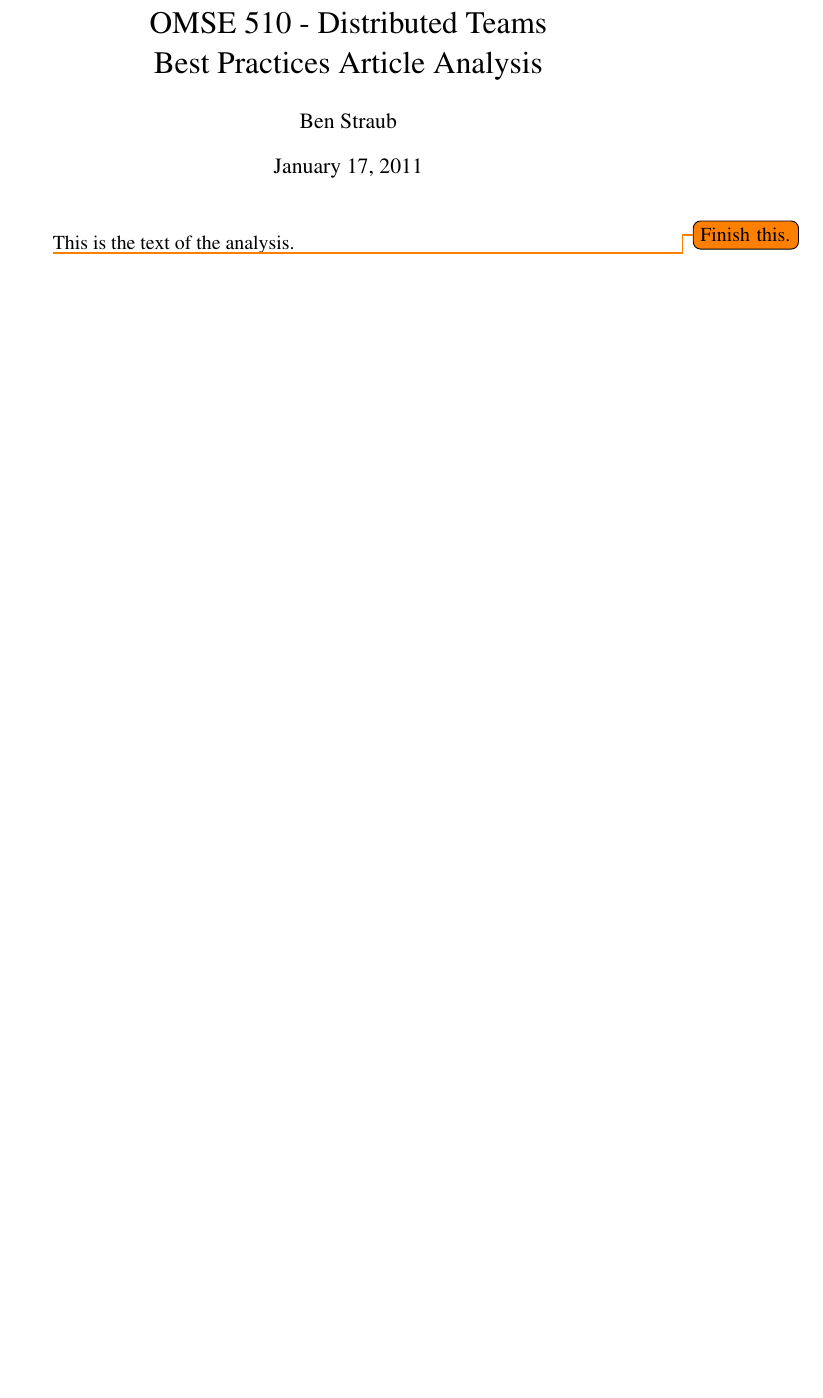
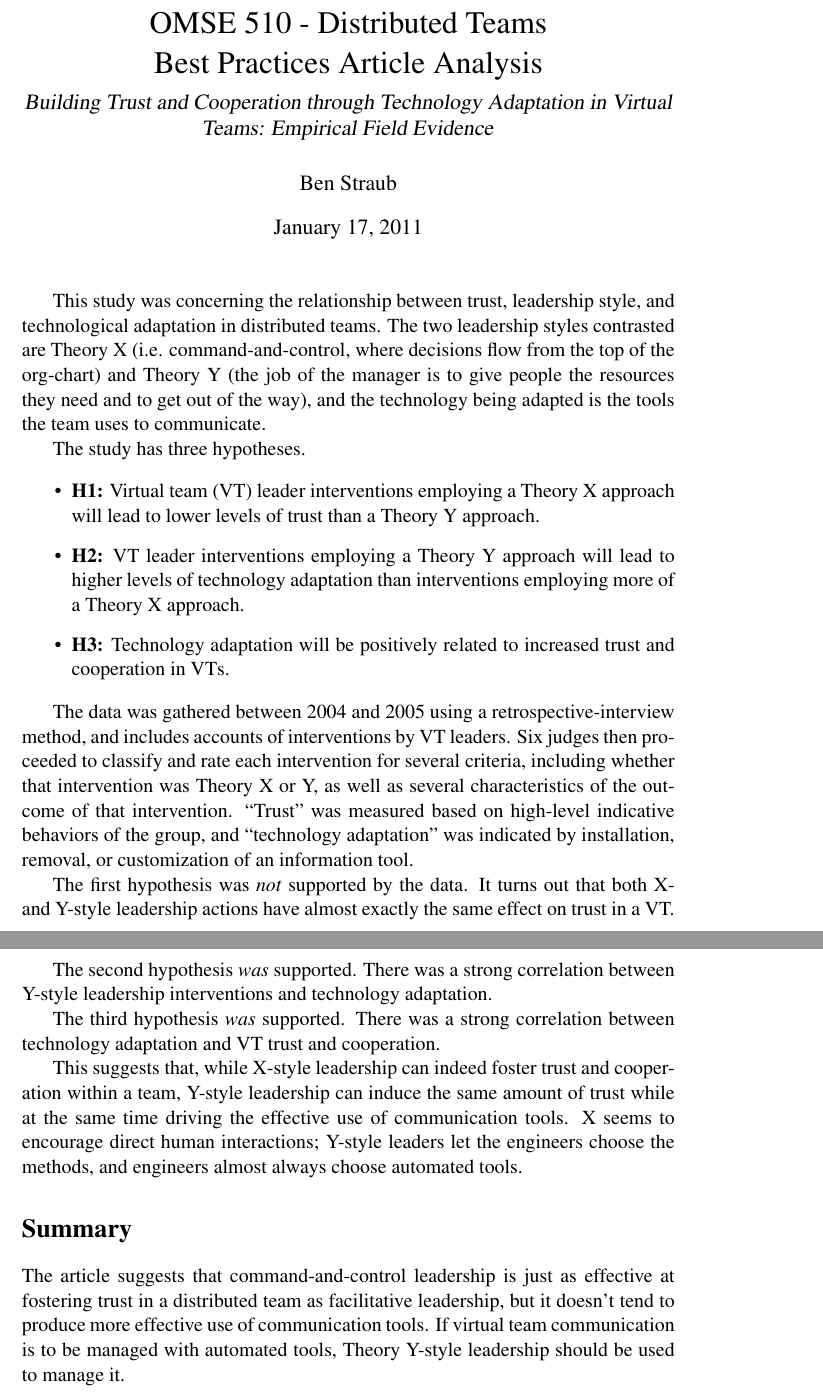
Before and after one commit to aayanqazi/OMSE, a LaTeX document (510-DistTeams/wk02/article_analysis.tex): part of the page before the commit and two parts of pages 1 and 2 of 2 after it, the two joined at a grey line, cut so that both start at the same text, the shorter picture padded with empty space. Compiled offline with pdfLaTeX.

Commit message:
Last bit of week 2.

```diff
--- a/510-DistTeams/wk02/article_analysis.tex
+++ b/510-DistTeams/wk02/article_analysis.tex
@@ -6,10 +40,56 @@
+\def\thechapter{}               % From TOC
 
 \begin{document}
 
 \title{OMSE 510 - Distributed Teams \\ Best Practices Article Analysis}
+\subtitle{Building Trust and Cooperation through Technology Adaptation in Virtual Teams: Empirical Field Evidence}
 \author{Ben Straub}
 \maketitle
 
-\todo{Finish this.} This is the text of the analysis.
+This study was concerning the relationship between trust, leadership style, and technological
+adaptation in distributed teams.  The two leadership styles contrasted are Theory X
+(i.e. command-and-control, where decisions flow from the top of the org-chart) and Theory Y (the job
+of the manager is to give people the resources they need and to get out of the way), and the
+technology being adapted is the tools the team uses to communicate.
+
+The study has three hypotheses.
+
+\begin{itemize}
+\item \textbf{H1:} Virtual team (VT) leader interventions employing a Theory X approach will lead to
+  lower levels of trust than a Theory Y approach.
+\item \textbf{H2:} VT leader interventions employing a Theory Y approach will lead to higher levels
+  of technology adaptation than interventions employing more of a Theory X approach.
+\item \textbf{H3:} Technology adaptation will be positively related to increased trust and
+  cooperation in VTs.
+\end{itemize}
+
+The data was gathered between 2004 and 2005 using a retrospective-interview method, and includes
+accounts of interventions by VT leaders.  Six judges then proceeded to classify and rate each
+intervention for several criteria, including whether that intervention was Theory X or Y, as well as
+several characteristics of the outcome of that intervention.  ``Trust'' was measured based on
+high-level indicative behaviors of the group, and ``technology adaptation'' was indicated by
+installation, removal, or customization of an information tool.
+
+The first hypothesis was \textit{not} supported by the data.  It turns out that both X- and Y-style
+leadership actions have almost exactly the same effect on trust in a VT.
+
+The second hypothesis \textit{was} supported.  There was a strong correlation between Y-style
+leadership interventions and technology adaptation.
+
+The third hypothesis \textit{was} supported.  There was a strong correlation between technology
+adaptation and VT trust and cooperation.
+
+This suggests that, while X-style leadership can indeed foster trust and cooperation within a team,
+Y-style leadership can induce the same amount of trust while at the same time driving the effective
+use of communication tools.  X seems to encourage direct human interactions; Y-style leaders let the
+engineers choose the methods, and engineers almost always choose automated tools.
+
+\section{Summary}
+
+The article suggests that command-and-control leadership is just as effective at fostering trust in
+a distributed team as facilitative leadership, but it doesn't tend to produce more effective use of
+communication tools.  If virtual team communication is to be managed with automated tools, Theory
+Y-style leadership should be used to manage it.
+
 
 \end{document}
```
Also changed, not shown: 510-DistTeams/wk02/article_analysis.tex (36 more changed lines), 1 other file.
